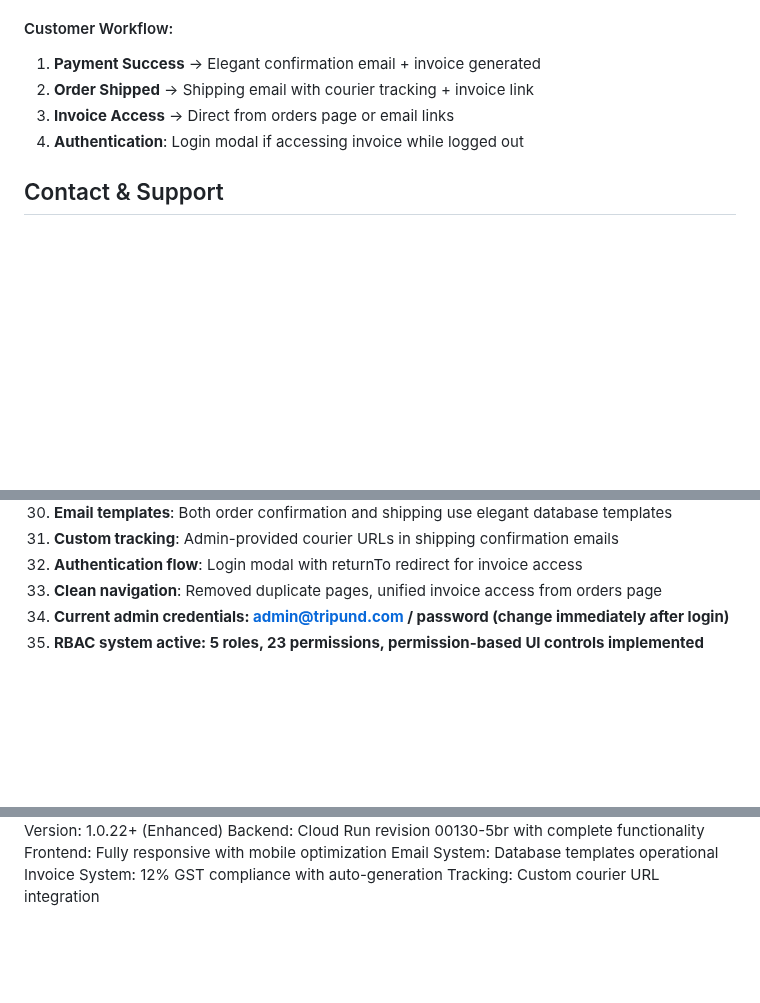
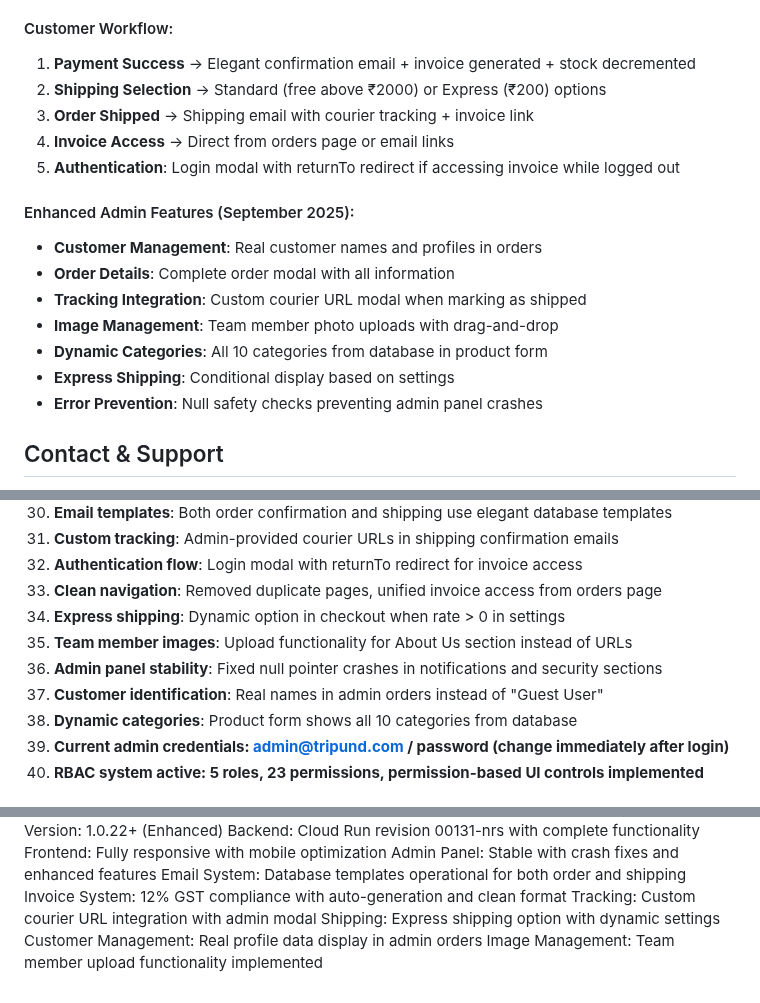
Before and after one commit to skjftp/tripund-ecommerce, a Markdown page: CLAUDE.md, 3 parts joined by grey strips. Rendered like a GitHub page; blank space fills up the shorter version.

Commit message:
docs: Update project context with latest enhancements and fixes
September 2025 Major Updates:
- Express shipping option with dynamic pricing from settings
- Team member image upload functionality in admin About Us section
- Admin panel stability fixes (null pointer crash prevention)
- Real customer names in admin orders (profile data population)
- Dynamic categories in product form (all 10 from database)
- Enhanced authentication flow with returnTo redirect
- Complete tracking system with custom courier URLs
- Comprehensive email template system with database designs

System Status:
- Backend: Revision 00131-nrs with customer profile population
- Admin Panel: Crash-safe with enhanced order management
- Frontend: Express shipping and improved UX
- Email System: Both templates using elegant database designs
- Tracking: Custom courier URL integration complete
- All major functionality operational and stable

🤖 Generated with [Claude Code](https://claude.ai/code)

Co-Authored-By: Claude <noreply@anthropic.com>

```diff
--- a/CLAUDE.md
+++ b/CLAUDE.md
@@ -513,10 +513,20 @@ Complete professional e-commerce platform with advanced features:
 3. **Settings Management**: GST configuration, email templates, all centralized
 
 #### Customer Workflow:
-1. **Payment Success** → Elegant confirmation email + invoice generated
-2. **Order Shipped** → Shipping email with courier tracking + invoice link
-3. **Invoice Access** → Direct from orders page or email links
-4. **Authentication**: Login modal if accessing invoice while logged out
+1. **Payment Success** → Elegant confirmation email + invoice generated + stock decremented
+2. **Shipping Selection** → Standard (free above ₹2000) or Express (₹200) options
+3. **Order Shipped** → Shipping email with courier tracking + invoice link
+4. **Invoice Access** → Direct from orders page or email links
+5. **Authentication**: Login modal with returnTo redirect if accessing invoice while logged out
+
+#### Enhanced Admin Features (September 2025):
+- **Customer Management**: Real customer names and profiles in orders
+- **Order Details**: Complete order modal with all information
+- **Tracking Integration**: Custom courier URL modal when marking as shipped
+- **Image Management**: Team member photo uploads with drag-and-drop
+- **Dynamic Categories**: All 10 categories from database in product form
+- **Express Shipping**: Conditional display based on settings
+- **Error Prevention**: Null safety checks preventing admin panel crashes
 
 ## Contact & Support
 - **Repository**: https://github.com/skjftp/tripund-ecommerce
@@ -707,6 +717,11 @@ Add this A record to your DNS provider:
 31. **Custom tracking**: Admin-provided courier URLs in shipping confirmation emails
 32. **Authentication flow**: Login modal with returnTo redirect for invoice access
 33. **Clean navigation**: Removed duplicate pages, unified invoice access from orders page
+34. **Express shipping**: Dynamic option in checkout when rate > 0 in settings
+35. **Team member images**: Upload functionality for About Us section instead of URLs
+36. **Admin panel stability**: Fixed null pointer crashes in notifications and security sections
+37. **Customer identification**: Real names in admin orders instead of "Guest User"
+38. **Dynamic categories**: Product form shows all 10 categories from database
 23. **Current admin credentials: admin@tripund.com / password (change immediately after login)**
 24. **RBAC system active: 5 roles, 23 permissions, permission-based UI controls implemented**
 
@@ -820,7 +835,11 @@ Last Updated: September 1, 2025
 Platform: TRIPUND E-Commerce - Enhanced Professional System
 Version: 1.0.22+ (Enhanced)
-Backend: Cloud Run revision 00130-5br with complete functionality
+Backend: Cloud Run revision 00131-nrs with complete functionality
 Frontend: Fully responsive with mobile optimization
-Email System: Database templates operational
-Invoice System: 12% GST compliance with auto-generation
-Tracking: Custom courier URL integration
+Admin Panel: Stable with crash fixes and enhanced features
+Email System: Database templates operational for both order and shipping
+Invoice System: 12% GST compliance with auto-generation and clean format
+Tracking: Custom courier URL integration with admin modal
+Shipping: Express shipping option with dynamic settings
+Customer Management: Real profile data display in admin orders
+Image Management: Team member upload functionality implemented
```
Also changed, not shown: other parts of CLAUDE.md (+1 -1 lines).
